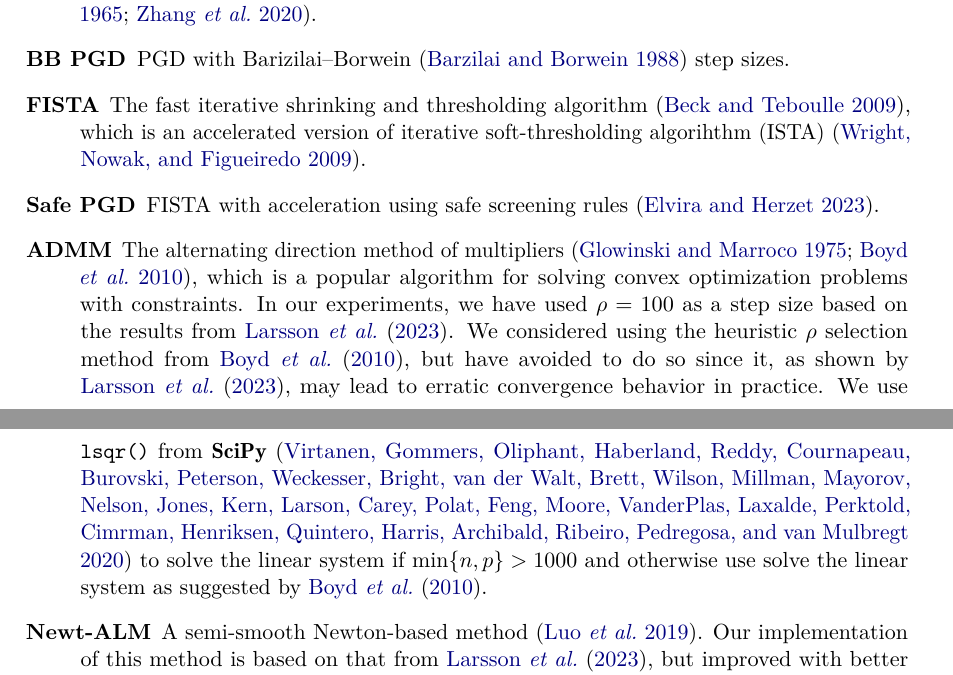
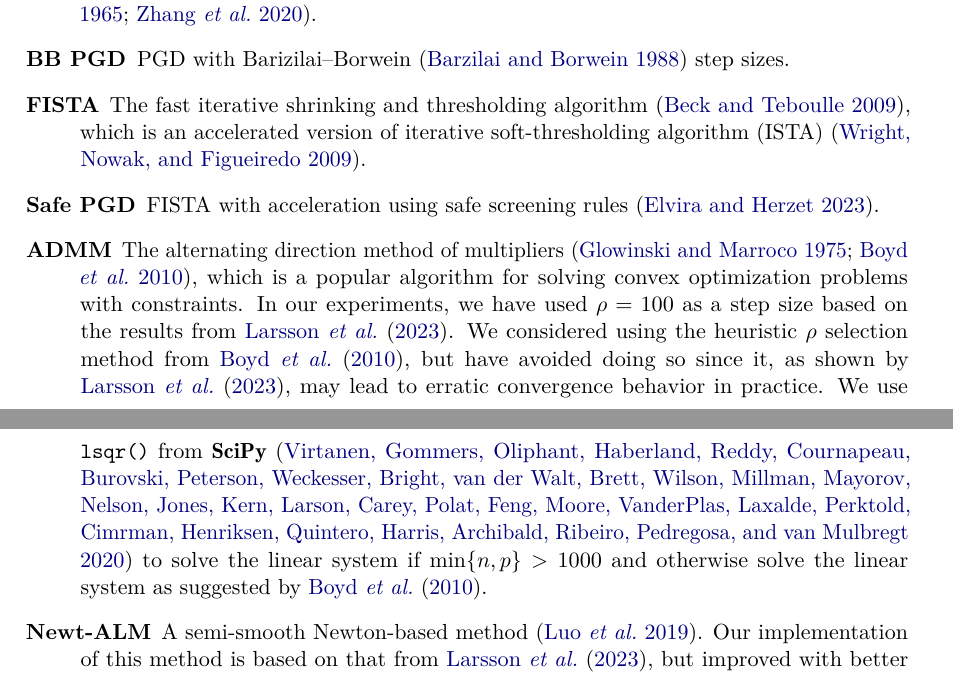
Before and after one commit to jolars/slope-package-paper, a LaTeX document (main.tex): two parts of pages 29 and 30 of 30, joined at a grey line, cut so that both start at the same text. Compiled offline with pdfLaTeX.

Commit message:
fix: fix some grammatical errors

```diff
--- a/main.tex
+++ b/main.tex
@@ -47,7 +47,7 @@
 
 \Abstract{
   \noindent We present a suite of packages in \proglang{R}, \proglang{Python},
-  \proglang{Julia}, and \proglang{C++} that efficiently solves
+  \proglang{Julia}, and \proglang{C++} that efficiently solve
   the Sorted L-One Penalized Estimation (SLOPE) problem.
   The packages feature a highly efficient hybrid coordinate descent
   algorithm that fits generalized linear models (GLMs) and supports
@@ -65,7 +65,7 @@
 }
 
 \Keywords{SLOPE, OWL, regularization, generalized linear models, \proglang{R}, \proglang{Python}, \proglang{Julia}, \proglang{C++}}
-\Plainkeywords{SLOPE, OWL, regularization, generalized linear models, R, Python, C++}
+\Plainkeywords{SLOPE, OWL, regularization, generalized linear models, R, Python, Julia, C++}
 
 \Address{
   Johan Larsson\\
@@ -1227,7 +1227,7 @@ each language.
 
     \item[FISTA] The fast iterative shrinking and thresholding
           algorithm~\citep{beck2009}, which is an accelerated version of iterative
-          soft-thresholding algorihthm (ISTA)~\citep{wright2009}.
+          soft-thresholding algorithm (ISTA)~\citep{wright2009}.
 
     \item[Safe PGD] FISTA with acceleration using safe screening
           rules~\citep{elvira2023}.
@@ -1238,10 +1238,10 @@ each language.
           we have used \(\rho = 100\) as a step size based on the
           results from \citet{larsson2023}.
           We considered using the heuristic \(\rho\) selection method from
-          \citet{boyd2010}, but have avoided to do so since it, as shown by \citet{larsson2023},
+          \citet{boyd2010}, but have avoided doing so since it, as shown by \citet{larsson2023},
           may lead to erratic convergence behavior in practice. We use \fct{lsqr}
           from \pkg{SciPy}~\citep{virtanen2020} to solve the linear system if
-          \(\min\{n, p\} > \num{1000}\) and otherwise use solve the linear system
+          \(\min\{n, p\} > \num{1000}\) and otherwise solve the linear system
           as suggested by \citet{boyd2010}.
 
     \item[Newt-ALM] A semi-smooth Newton-based method~\citep{luo2019}. Our
```
